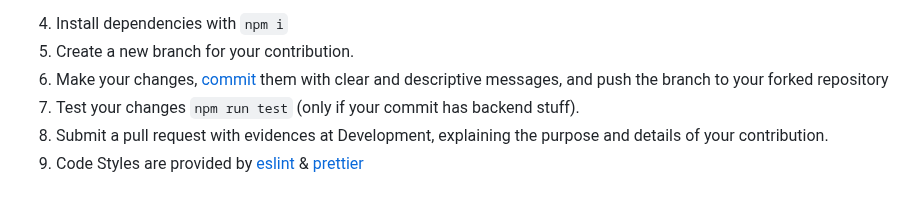
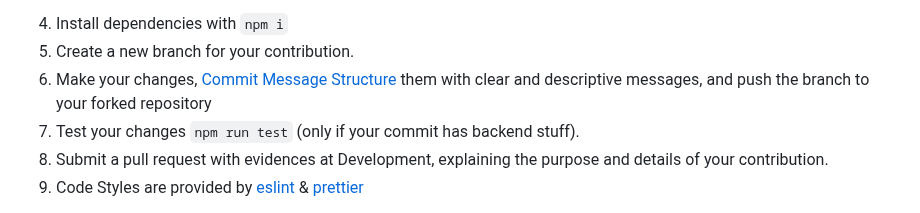
Before and after one commit to Chmod351/scraper, a Markdown page: CONTRIBUTING.md, the part around the change. GitHub-like rendering.

```diff
--- a/CONTRIBUTING.md
+++ b/CONTRIBUTING.md
@@ -36,7 +36,7 @@ MONGOOSE_USER=mongodb+srv://{YOUR_USER}:{YOUR_PASSWORD}@cluster0.4g3ly.mongodb.n
 
 4. Install dependencies with `npm i`
 5. Create a new branch for your contribution.
-6. Make your changes, [commit](#Commit-Message-Structure) them with clear and descriptive messages, and push the branch to your forked repository
+6. Make your changes, [Commit Message Structure](#Commit-Message-Structure) them with clear and descriptive messages, and push the branch to your forked repository
 7. Test your changes `npm run test` (only if your commit has backend stuff).
 8. Submit a pull request with evidences at Development, explaining the purpose and details of your contribution.
 9. Code Styles are provided by [eslint](https://github.com/neoclide/coc-eslint) & [prettier](https://github.com/neoclide/coc-prettier)
```
